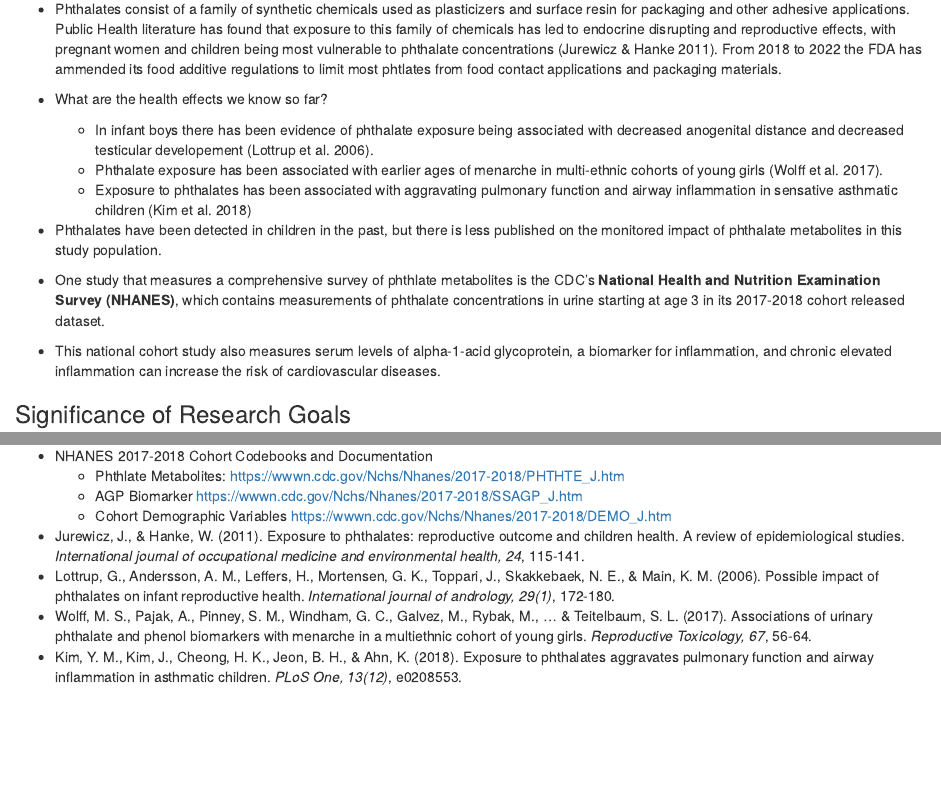
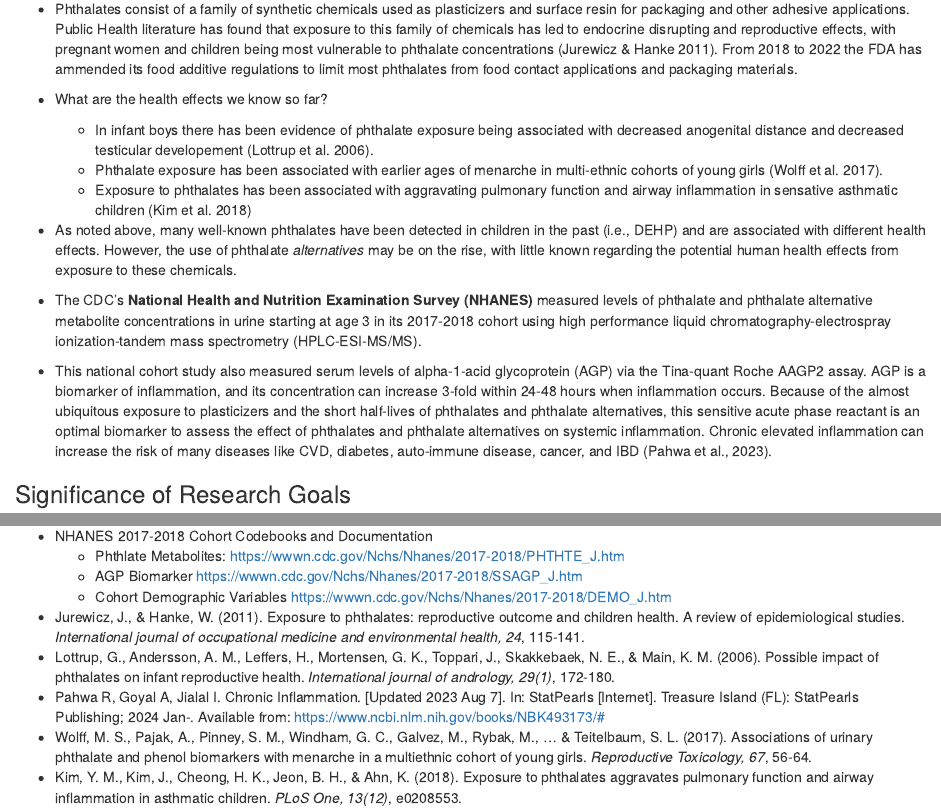
Before and after one commit to af3341/aamehs_group_project, an R Markdown document (checkin_feb_20_deliverable.Rmd): the page in a window 1100 px wide, from 690 px down, and a second part further down, joined at a grey line. Rendered offline with R 4.5, knitr and Pandoc, with nearby package versions; some code elsewhere in the file could not run offline; column names are cleaned by a stand-in for the janitor package.

Commit message:
edits to intro and a new reference

```diff
--- a/checkin_feb_20_deliverable.Rmd
+++ b/checkin_feb_20_deliverable.Rmd
@@ -27,16 +27,16 @@ library(pheatmap)
 
 ### Background Information:
 
-- Phthalates consist of a family of synthetic chemicals used as plasticizers and surface resin for packaging and other adhesive applications. Public Health literature has found that exposure to this family of chemicals has led to endocrine disrupting and reproductive effects, with pregnant women and children being most vulnerable to phthalate concentrations (Jurewicz & Hanke 2011). From 2018 to 2022 the FDA has ammended its food additive regulations to limit most phtlates from food contact applications and packaging materials.
+- Phthalates consist of a family of synthetic chemicals used as plasticizers and surface resin for packaging and other adhesive applications. Public Health literature has found that exposure to this family of chemicals has led to endocrine disrupting and reproductive effects, with pregnant women and children being most vulnerable to phthalate concentrations (Jurewicz & Hanke 2011). From 2018 to 2022 the FDA has ammended its food additive regulations to limit most phthalates from food contact applications and packaging materials.
 
 - What are the health effects we know so far?
   - In infant boys there has been evidence of phthalate exposure being associated with decreased anogenital distance and decreased testicular developement (Lottrup et al. 2006).
   - Phthalate exposure has been associated with earlier ages of menarche in multi-ethnic cohorts of young girls (Wolff et al. 2017).
   - Exposure to phthalates has been associated with aggravating pulmonary function and airway inflammation in sensative asthmatic children (Kim et al. 2018)
-- Phthalates have been detected in children in the past, but there is less published  on the monitored impact of phthalate metabolites in this study population.
+- As noted above, many well-known phthalates have been detected in children in the past (i.e., DEHP) and are associated with different health effects. However, the use of phthalate *alternatives* may be on the rise, with little known regarding the potential human health effects from exposure to these chemicals.
 
-- One study that measures a comprehensive survey of phthlate metabolites is the CDC's **National Health and Nutrition Examination Survey (NHANES)**, which contains measurements of phthalate concentrations in urine starting at age 3 in its 2017-2018 cohort released dataset.
-- This national cohort study also measures serum levels of alpha-1-acid glycoprotein, a biomarker for inflammation, and chronic elevated inflammation can increase the risk of cardiovascular diseases.
+- The CDC's **National Health and Nutrition Examination Survey (NHANES)** measured levels of phthalate and phthalate alternative metabolite concentrations in urine starting at age 3 in its 2017-2018 cohort using high performance liquid chromatography-electrospray ionization-tandem mass spectrometry (HPLC-ESI-MS/MS).
+- This national cohort study also measured serum levels of alpha-1-acid glycoprotein (AGP) via the Tina-quant Roche AAGP2 assay. AGP is a biomarker of inflammation, and its concentration can increase 3-fold within 24-48 hours when inflammation occurs. Because of the almost ubiquitous exposure to plasticizers and the short half-lives of phthalates and phthalate alternatives, this sensitive acute phase reactant is an optimal biomarker to assess the effect of phthalates and phthalate alternatives on systemic inflammation. Chronic elevated inflammation can increase the risk of many diseases like CVD, diabetes, auto-immune disease, cancer, and IBD (Pahwa et al., 2023).
 
 ### Significance of Research Goals
 - This research project would seek to add to the existing literature on phthalate exposure by focusing on the alternative metabolites that it rapidly breaks down into after human ingestion.
@@ -483,5 +484,6 @@ pheatmap(metabolite_corr_matrix,
   - Cohort Demographic Variables https://wwwn.cdc.gov/Nchs/Nhanes/2017-2018/DEMO_J.htm
 - Jurewicz, J., & Hanke, W. (2011). Exposure to phthalates: reproductive outcome and children health. A review of epidemiological studies. *International journal of occupational medicine and environmental health, 24*, 115-141.
 - Lottrup, G., Andersson, A. M., Leffers, H., Mortensen, G. K., Toppari, J., Skakkebaek, N. E., & Main, K. M. (2006). Possible impact of phthalates on infant reproductive health. *International journal of andrology, 29(1)*, 172-180.
+- Pahwa R, Goyal A, Jialal I. Chronic Inflammation. [Updated 2023 Aug 7]. In: StatPearls [Internet]. Treasure Island (FL): StatPearls Publishing; 2024 Jan-. Available from: https://www.ncbi.nlm.nih.gov/books/NBK493173/#
 - Wolff, M. S., Pajak, A., Pinney, S. M., Windham, G. C., Galvez, M., Rybak, M., ... & Teitelbaum, S. L. (2017). Associations of urinary phthalate and phenol biomarkers with menarche in a multiethnic cohort of young girls. *Reproductive Toxicology, 67*, 56-64.
 - Kim, Y. M., Kim, J., Cheong, H. K., Jeon, B. H., & Ahn, K. (2018). Exposure to phthalates aggravates pulmonary function and airway inflammation in asthmatic children. *PLoS One, 13(12)*, e0208553.
```
Also changed, not shown: checkin_feb_20_deliverable.Rmd (1 more changed lines).
